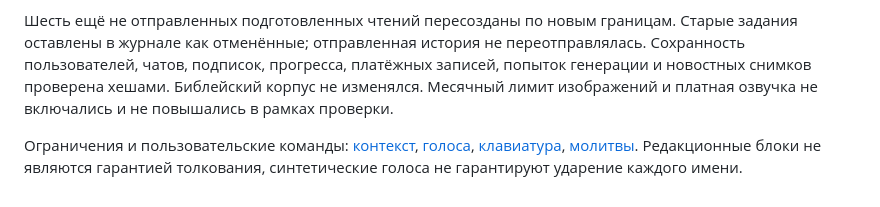
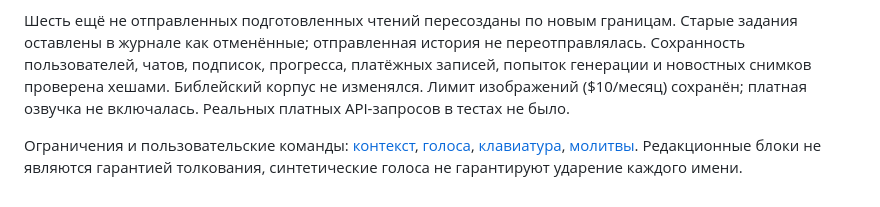
Before and after one commit to Xsenus/BibleMessengerBot, a Markdown page: docs/audits/2026-10-09-reading-experience.md, the part around the change. Rendered like a GitHub page.

Commit message:
Clarify unchanged image budget in validation report [skip ci]

```diff
--- a/docs/audits/2026-10-09-reading-experience.md
+++ b/docs/audits/2026-10-09-reading-experience.md
@@ -32,8 +32,8 @@ PostgreSQL сохранены. Сервер остаётся **82.38.69.203**;
 Старые задания оставлены в журнале как отменённые; отправленная история не
 переотправлялась. Сохранность пользователей, чатов, подписок, прогресса,
 платёжных записей, попыток генерации и новостных снимков проверена хешами.
-Библейский корпус не изменялся. Месячный лимит изображений и платная озвучка
-не включались и не повышались в рамках проверки.
+Библейский корпус не изменялся. Лимит изображений ($10/месяц) сохранён;
+платная озвучка не включалась. Реальных платных API-запросов в тестах не было.
 
 Ограничения и пользовательские команды: [контекст](../READING_CONTEXT.md),
 [голоса](../AUDIO.md), [клавиатура](../BRANDING.md),
```
